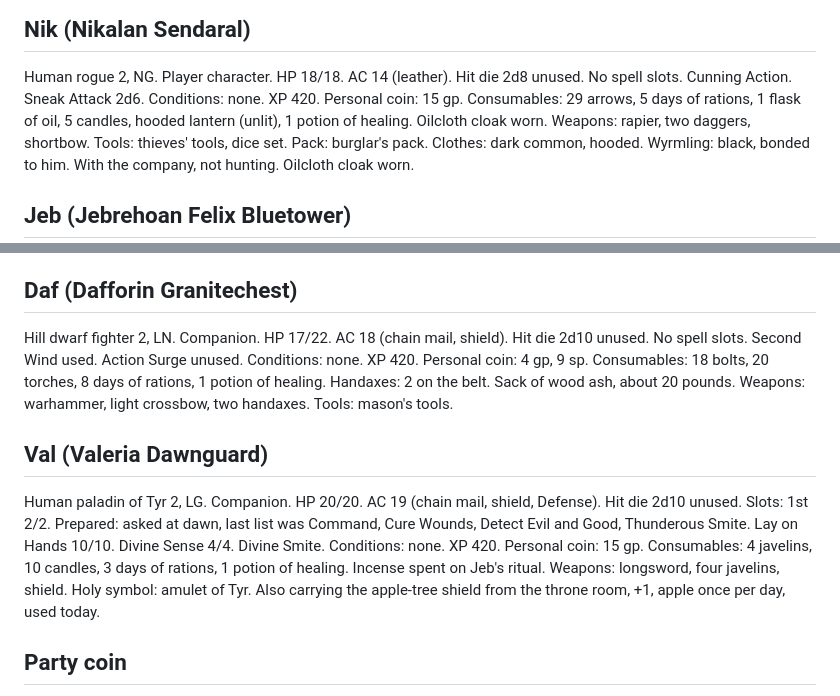
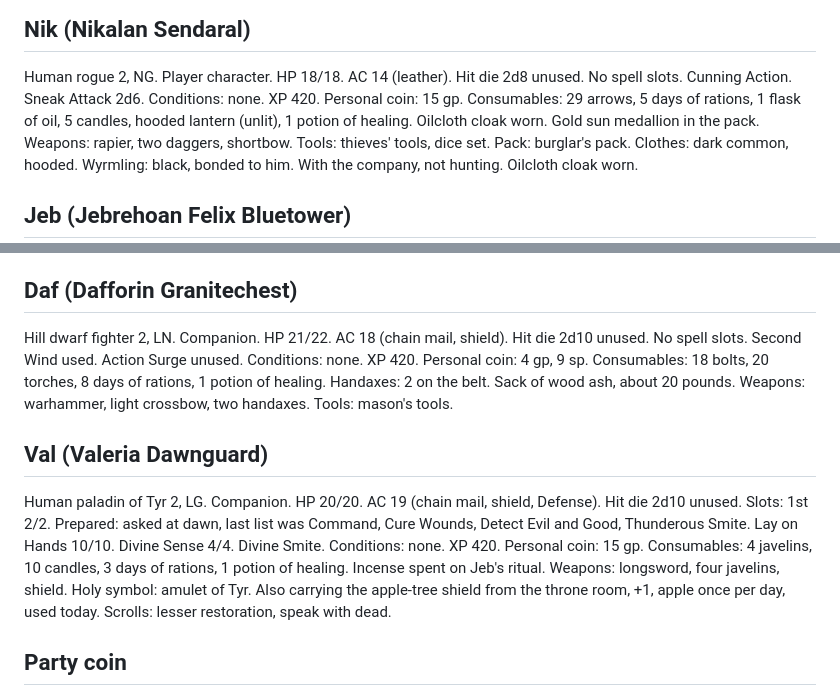
Before and after one commit to GRJensen/dragonspear_campaign, a Markdown page: party-status.md, 2 parts joined by grey strips. Rendered like a GitHub page.

Commit message:
Session 3: scrolls with Val, Daf cured to 21.

```diff
--- a/party-status.md
+++ b/party-status.md
@@ -12,7 +12,7 @@ No spell slots. Cunning Action. Sneak Attack 2d6.
 Conditions: none.
 XP 420.
 Personal coin: 15 gp.
-Consumables: 29 arrows, 5 days of rations, 1 flask of oil, 5 candles, hooded lantern (unlit), 1 potion of healing. Oilcloth cloak worn.
+Consumables: 29 arrows, 5 days of rations, 1 flask of oil, 5 candles, hooded lantern (unlit), 1 potion of healing. Oilcloth cloak worn. Gold sun medallion in the pack.
 Weapons: rapier, two daggers, shortbow. Tools: thieves' tools, dice set.
 Pack: burglar's pack. Clothes: dark common, hooded.
 Wyrmling: black, bonded to him. With the company, not hunting. Oilcloth cloak worn.
@@ -45,7 +45,7 @@ Weapons: two shortswords, longbow, staff.
 ## Daf (Dafforin Granitechest)
 
 Hill dwarf fighter 2, LN. Companion.
-HP 17/22. AC 18 (chain mail, shield). Hit die 2d10 unused.
+HP 21/22. AC 18 (chain mail, shield). Hit die 2d10 unused.
 No spell slots. Second Wind used. Action Surge unused.
 Conditions: none.
 XP 420.
@@ -63,7 +63,7 @@ Conditions: none.
 XP 420.
 Personal coin: 15 gp.
 Consumables: 4 javelins, 10 candles, 3 days of rations, 1 potion of healing. Incense spent on Jeb's ritual.
-Weapons: longsword, four javelins, shield. Holy symbol: amulet of Tyr. Also carrying the apple-tree shield from the throne room, +1, apple once per day, used today.
+Weapons: longsword, four javelins, shield. Holy symbol: amulet of Tyr. Also carrying the apple-tree shield from the throne room, +1, apple once per day, used today. Scrolls: lesser restoration, speak with dead.
 
 ## Party coin
 
```
